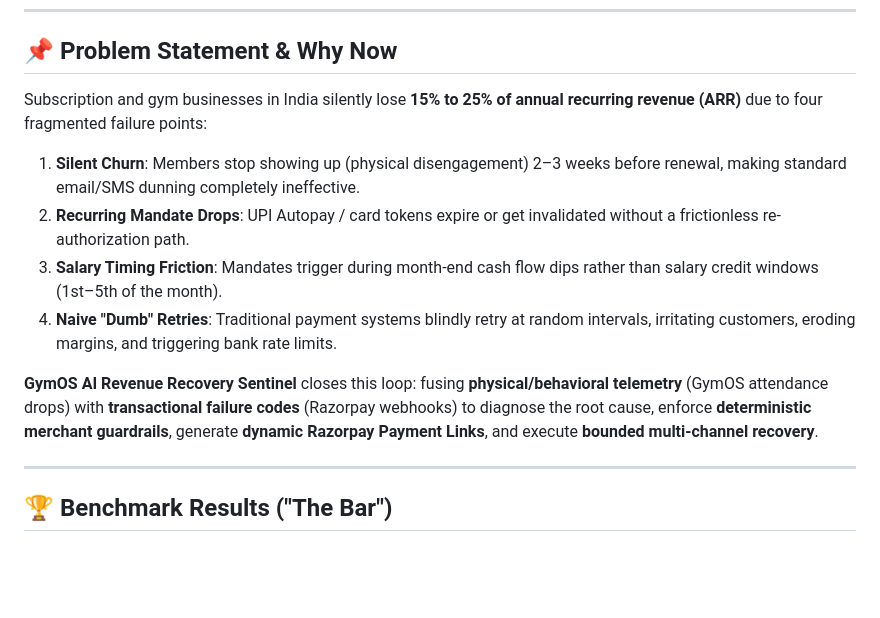
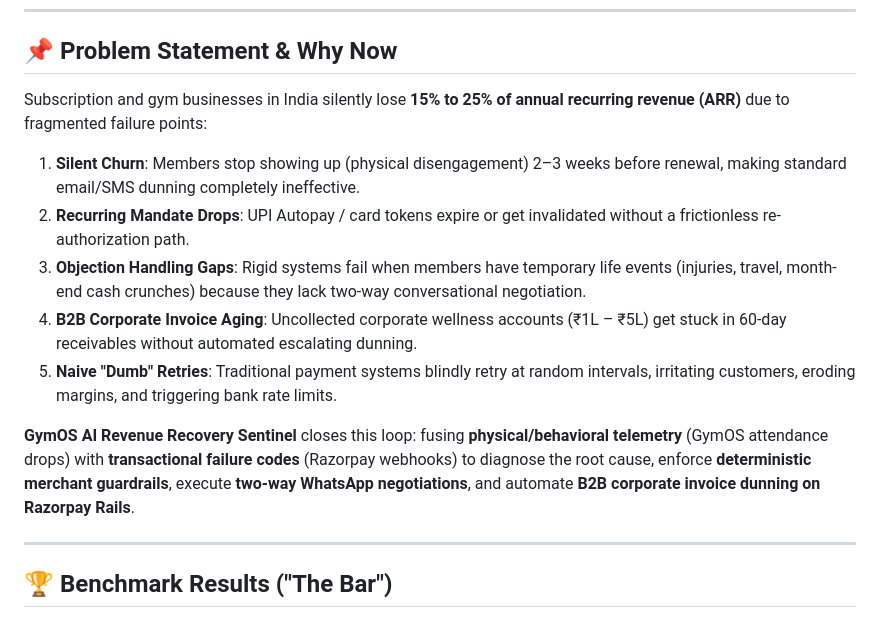
Before and after one commit to shubham-191/gymOS-ai-revenue-recovery-agent, a Markdown page: README.md, the part around the change. Rendered like a GitHub page; blank space fills up the shorter version.

Commit message:
docs: update README.md and documentation with full enterprise scope

```diff
--- a/README.md
+++ b/README.md
@@ -14,13 +14,14 @@
 
 ## 📌 Problem Statement & Why Now
 
-Subscription and gym businesses in India silently lose **15% to 25% of annual recurring revenue (ARR)** due to four fragmented failure points:
+Subscription and gym businesses in India silently lose **15% to 25% of annual recurring revenue (ARR)** due to fragmented failure points:
 1. **Silent Churn**: Members stop showing up (physical disengagement) 2–3 weeks before renewal, making standard email/SMS dunning completely ineffective.
 2. **Recurring Mandate Drops**: UPI Autopay / card tokens expire or get invalidated without a frictionless re-authorization path.
-3. **Salary Timing Friction**: Mandates trigger during month-end cash flow dips rather than salary credit windows (1st–5th of the month).
-4. **Naive "Dumb" Retries**: Traditional payment systems blindly retry at random intervals, irritating customers, eroding margins, and triggering bank rate limits.
+3. **Objection Handling Gaps**: Rigid systems fail when members have temporary life events (injuries, travel, month-end cash crunches) because they lack two-way conversational negotiation.
+4. **B2B Corporate Invoice Aging**: Uncollected corporate wellness accounts (₹1L – ₹5L) get stuck in 60-day receivables without automated escalating dunning.
+5. **Naive "Dumb" Retries**: Traditional payment systems blindly retry at random intervals, irritating customers, eroding margins, and triggering bank rate limits.
 
-**GymOS AI Revenue Recovery Sentinel** closes this loop: fusing **physical/behavioral telemetry** (GymOS attendance drops) with **transactional failure codes** (Razorpay webhooks) to diagnose the root cause, enforce **deterministic merchant guardrails**, generate **dynamic Razorpay Payment Links**, and execute **bounded multi-channel recovery**.
+**GymOS AI Revenue Recovery Sentinel** closes this loop: fusing **physical/behavioral telemetry** (GymOS attendance drops) with **transactional failure codes** (Razorpay webhooks) to diagnose the root cause, enforce **deterministic merchant guardrails**, execute **two-way WhatsApp negotiations**, and automate **B2B corporate invoice dunning on Razorpay Rails**.
 
 ---
 
```
